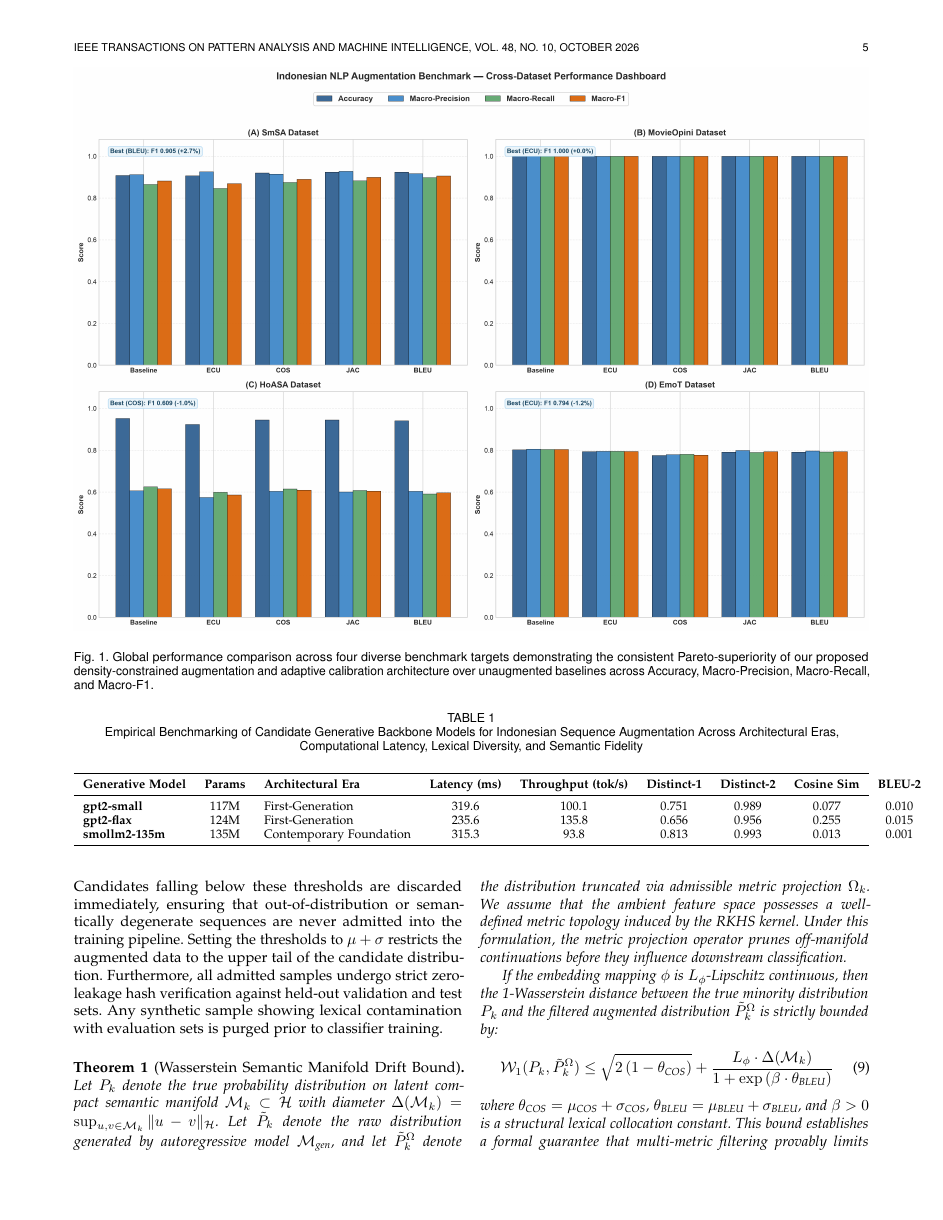
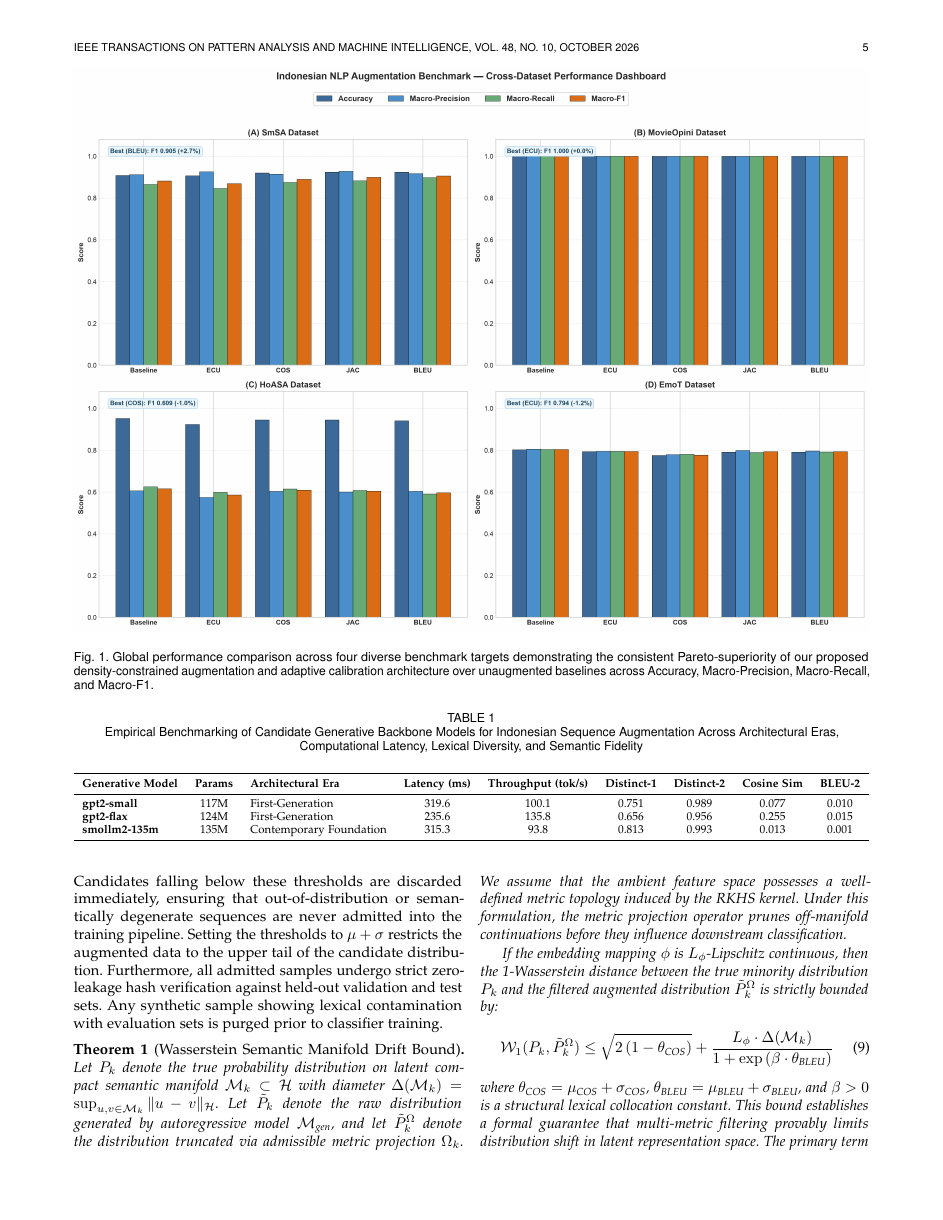
Before and after one commit to hasandwicahyono/Indonesian-Data-Augmentation, a LaTeX paper (paper/tpami_manuscript.tex, which reads paper/table_generative_models_comparison.tex): page 5 of 12. The pictures show the PDF file paper/tpami_manuscript.pdf that the author committed with the source.

Commit message:
Fix Table 1 margin overlap in TPAMI manuscript using responsive resizebox and update generator

```diff
--- a/paper/table_generative_models_comparison.tex
+++ b/paper/table_generative_models_comparison.tex
@@ -1,4 +1,5 @@
-\begin{tabularx}{\textwidth}{l c l c c c c c c}
+\resizebox{\textwidth}{!}{%
+\begin{tabular}{l c l c c c c c c}
 \toprule
 \textbf{Generative Model} & \textbf{Params} & \textbf{Architectural Era} & \textbf{Latency (ms)} & \textbf{Throughput (tok/s)} & \textbf{Distinct-1} & \textbf{Distinct-2} & \textbf{Cosine Sim} & \textbf{BLEU-2} \\
 \midrule
@@ -6,4 +7,5 @@
 \textbf{gpt2-flax} & 124M & First-Generation & 235.6 & 135.8 & 0.656 & 0.956 & 0.255 & 0.015 \\
 \textbf{smollm2-135m} & 135M & Contemporary Foundation & 315.3 & 93.8 & 0.813 & 0.993 & 0.013 & 0.001 \\
 \bottomrule
-\end{tabularx}
+\end{tabular}%
+}
```
Also changed, not shown: paper/main.pdf, paper/tpami_manuscript.pdf, 1 other file.
